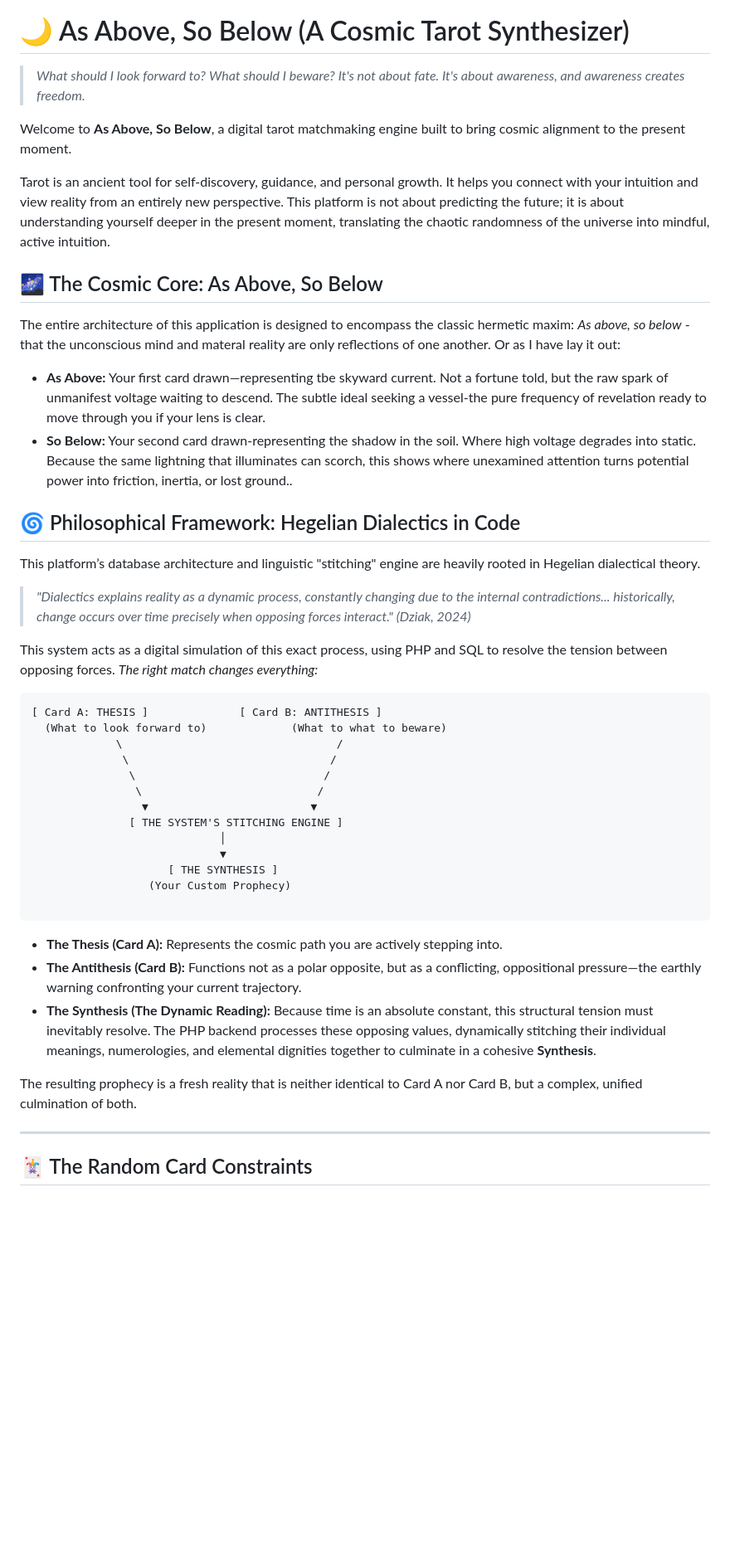
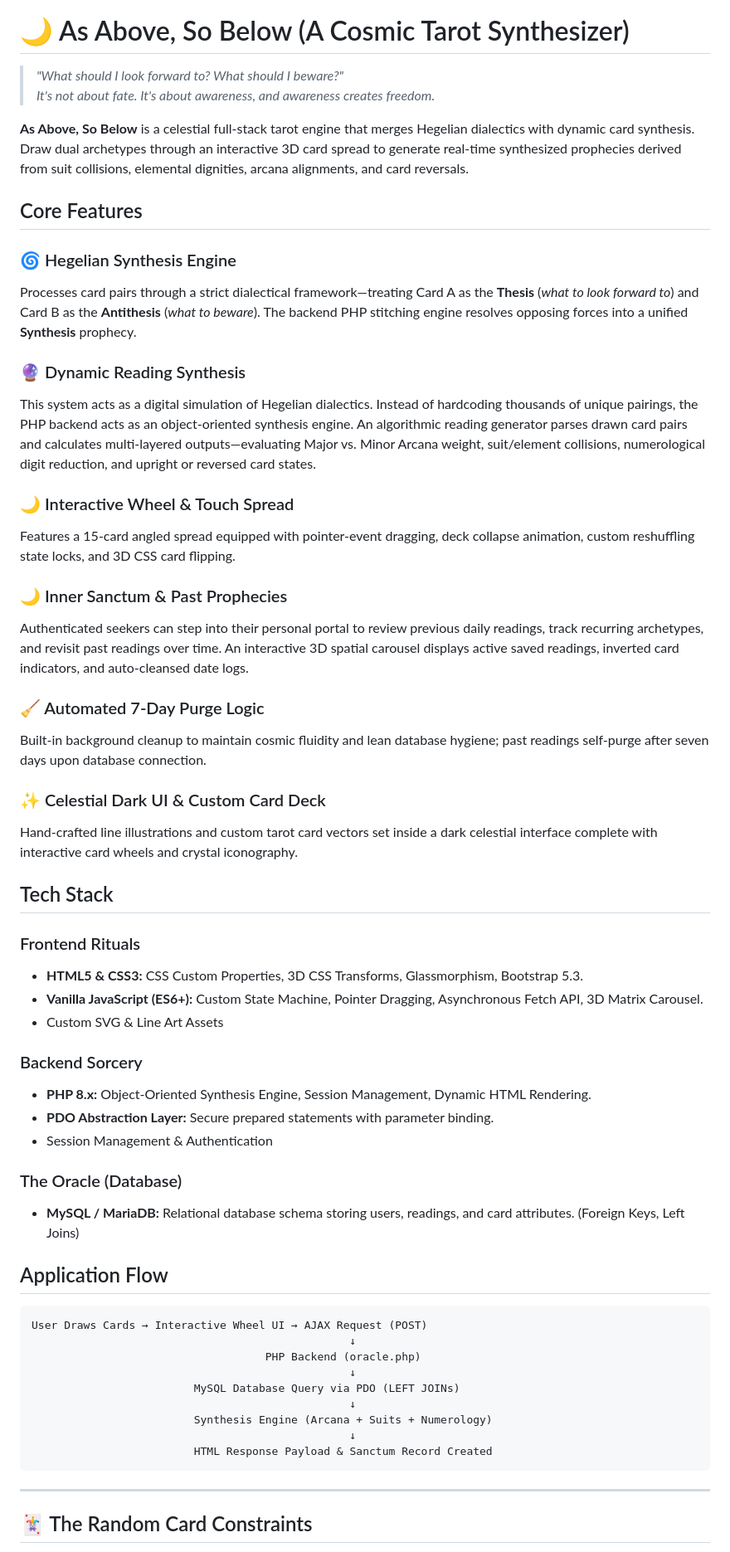
Before and after one commit to remilkies/As-Above-So-Below, a Markdown page: README.md, the part around one of its changes. Shown at 83% size. Drawn GitHub-style; blank space fills up the shorter version.

Commit message:
Revise README for improved clarity and details
Updated the README to enhance clarity on features and installation instructions.

````diff
--- a/README.md
+++ b/README.md
@@ -2,52 +2,64 @@
 
 # 🌙 As Above, So Below (A Cosmic Tarot Synthesizer)
 
-> *What should I look forward to?*
-> *What should I beware?*
+> *"What should I look forward to? What should I beware?"*
 > *It's not about fate. It's about awareness, and awareness creates freedom.*
 
-Welcome to **As Above, So Below**, a digital tarot matchmaking engine built to bring cosmic alignment to the present moment.
+**As Above, So Below** is a celestial full-stack tarot engine that merges Hegelian dialectics with dynamic card synthesis. Draw dual archetypes through an interactive 3D card spread to generate real-time synthesized prophecies derived from suit collisions, elemental dignities, arcana alignments, and card reversals.
 
-Tarot is an ancient tool for self-discovery, guidance, and personal growth. It helps you connect with your intuition and view reality from an entirely new perspective. This platform is not about predicting the future; it is about understanding yourself deeper in the present moment, translating the chaotic randomness of the universe into mindful, active intuition.
+## Core Features
 
-## 🌌 The Cosmic Core: As Above, So Below
+### 🌀 Hegelian Synthesis Engine
+Processes card pairs through a strict dialectical framework—treating Card A as the **Thesis** (*what to look forward to*) and Card B as the **Antithesis** (*what to beware*). The backend PHP stitching engine resolves opposing forces into a unified **Synthesis** prophecy.
 
-The entire architecture of this application is designed to encompass the classic hermetic maxim: *As above, so below* - that the unconscious mind and materal reality are only reflections of one another. Or as I have lay it out:
+### 🔮 Dynamic Reading Synthesis
 
-* **As Above:** Your first card drawn—representing tbe skyward current. Not a fortune told, but the raw spark of unmanifest voltage waiting to descend. The subtle ideal seeking a vessel-the pure frequency of revelation ready to move through you if your lens is clear.
-* **So Below:** Your second card drawn-representing the shadow in the soil. Where high voltage degrades into static. Because the same lightning that illuminates can scorch, this shows where unexamined attention turns potential power into friction, inertia, or lost ground..
+This system acts as a digital simulation of Hegelian dialectics. Instead of hardcoding thousands of unique pairings, the PHP backend acts as an object-oriented synthesis engine. An algorithmic reading generator parses drawn card pairs and calculates multi-layered outputs—evaluating Major vs. Minor Arcana weight, suit/element collisions, numerological digit reduction, and upright or reversed card states.
 
+### 🌙 Interactive Wheel & Touch Spread
+Features a 15-card angled spread equipped with pointer-event dragging, deck collapse animation, custom reshuffling state locks, and 3D CSS card flipping.
 
-## 🌀 Philosophical Framework: Hegelian Dialectics in Code
+### 🌙 Inner Sanctum & Past Prophecies
 
-This platform’s database architecture and linguistic "stitching" engine are heavily rooted in Hegelian dialectical theory.
+Authenticated seekers can step into their personal portal to review previous daily readings, track recurring archetypes, and revisit past readings over time. An interactive 3D spatial carousel displays active saved readings, inverted card indicators, and auto-cleansed date logs.
 
-> *"Dialectics explains reality as a dynamic process, constantly changing due to the internal contradictions... historically, change occurs over time precisely when opposing forces interact." (Dziak, 2024)*
+### 🧹 Automated 7-Day Purge Logic
+Built-in background cleanup to maintain cosmic fluidity and lean database hygiene; past readings self-purge after seven days upon database connection.
 
-This system acts as a digital simulation of this exact process, using PHP and SQL to resolve the tension between opposing forces. *The right match changes everything:*
+### ✨ Celestial Dark UI & Custom Card Deck
 
+Hand-crafted line illustrations and custom tarot card vectors set inside a dark celestial interface complete with interactive card wheels and crystal iconography.
+
+## Tech Stack
+
+### Frontend Rituals
+
+* **HTML5 & CSS3:** CSS Custom Properties, 3D CSS Transforms, Glassmorphism, Bootstrap 5.3.
+* **Vanilla JavaScript (ES6+):** Custom State Machine, Pointer Dragging, Asynchronous Fetch API, 3D Matrix Carousel.
+* Custom SVG & Line Art Assets
+
+### Backend Sorcery
+
+* **PHP 8.x:** Object-Oriented Synthesis Engine, Session Management, Dynamic HTML Rendering.
+* **PDO Abstraction Layer:** Secure prepared statements with parameter binding.
+* Session Management & Authentication
+
+###  The Oracle (Database)
+
+* **MySQL / MariaDB:** Relational database schema storing users, readings, and card attributes. (Foreign Keys, Left Joins)
+
+## Application Flow
 ```text
-[ Card A: THESIS ]              [ Card B: ANTITHESIS ]
-  (What to look forward to)             (What to what to beware)
-             \                                 /
-              \                               /
-               \                             /
-                \                           /
-                 ▼                         ▼
-               [ THE SYSTEM'S STITCHING ENGINE ]
-                             │
-                             ▼
-                     [ THE SYNTHESIS ]
-                  (Your Custom Prophecy)
-
+User Draws Cards → Interactive Wheel UI → AJAX Request (POST)
+                                                 ↓
+                                    PHP Backend (oracle.php)
+                                                 ↓
+                         MySQL Database Query via PDO (LEFT JOINs)
+                                                 ↓
+                         Synthesis Engine (Arcana + Suits + Numerology)
+                                                 ↓
+                         HTML Response Payload & Sanctum Record Created
 ```
-
-* **The Thesis (Card A):** Represents the cosmic path you are actively stepping into.
-* **The Antithesis (Card B):** Functions not as a polar opposite, but as a conflicting, oppositional pressure—the earthly warning confronting your current trajectory.
-* **The Synthesis (The Dynamic Reading):** Because time is an absolute constant, this structural tension must inevitably resolve. The PHP backend processes these opposing values, dynamically stitching their individual meanings, numerologies, and elemental dignities together to culminate in a cohesive **Synthesis**.
-
-The resulting prophecy is a fresh reality that is neither identical to Card A nor Card B, but a complex, unified culmination of both.
-
 ---
 
 ## 🃏 The Random Card Constraints
````
Also changed, not shown: other parts of README.md (+39 -22 lines).
